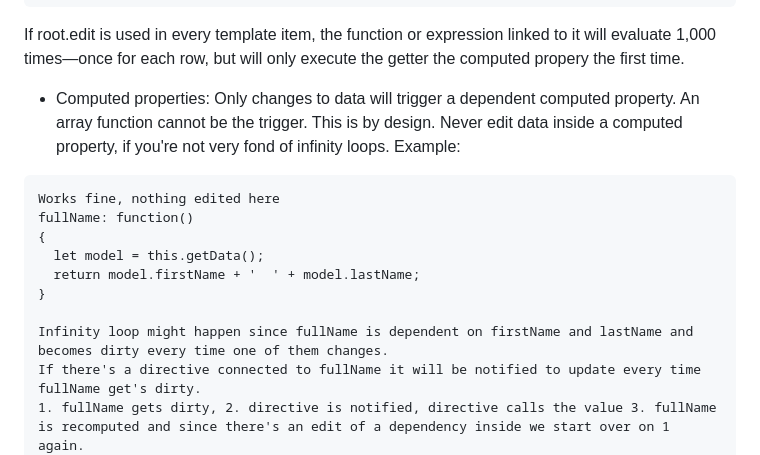
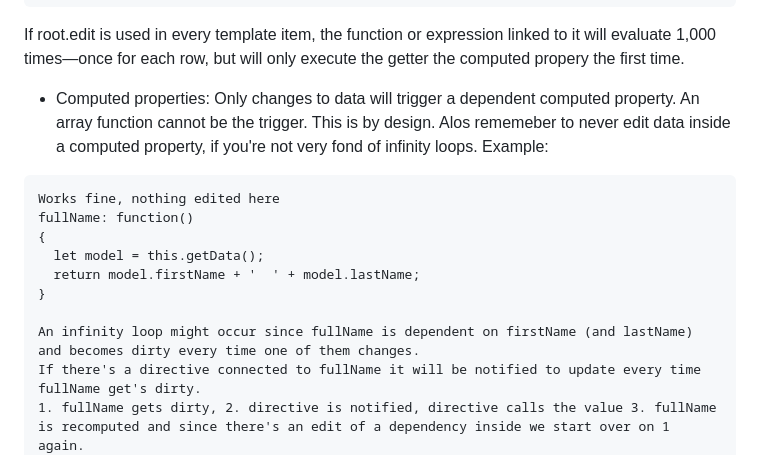
Before and after one commit to jfdomitor/barea.js, a Markdown page: README.md, the part around the change. Rendered like a GitHub page.

````diff
--- a/README.md
+++ b/README.md
@@ -154,7 +154,7 @@ Consider a template where each item conditionally displays data using a computed
 </div>
 ```
 If root.edit is used in every template item, the function or expression linked to it will evaluate 1,000 times—once for each row, but will only execute the getter the computed propery the first time.
-* Computed properties: Only changes to data will trigger a dependent computed property. An array function cannot be the trigger. This is by design. Never edit data inside a computed property, if you're not very fond of infinity loops.
+* Computed properties: Only changes to data will trigger a dependent computed property. An array function cannot be the trigger. This is by design. Alos rememeber to never edit data inside a computed property, if you're not very fond of infinity loops.
 Example:
 ```
 Works fine, nothing edited here
@@ -164,7 +164,7 @@ fullName: function()
   return model.firstName + '  ' + model.lastName;
 }
 
-Infinity loop might happen since fullName is dependent on firstName and lastName and becomes dirty every time one of them changes.
+An infinity loop might occur since fullName is dependent on firstName (and lastName) and becomes dirty every time one of them changes.
 If there's a directive connected to fullName it will be notified to update every time fullName get's dirty.
 1. fullName gets dirty, 2. directive is notified, directive calls the value 3. fullName is recomputed and since there's an edit of a dependency inside we start over on 1 again.
 fullName: function()
````
